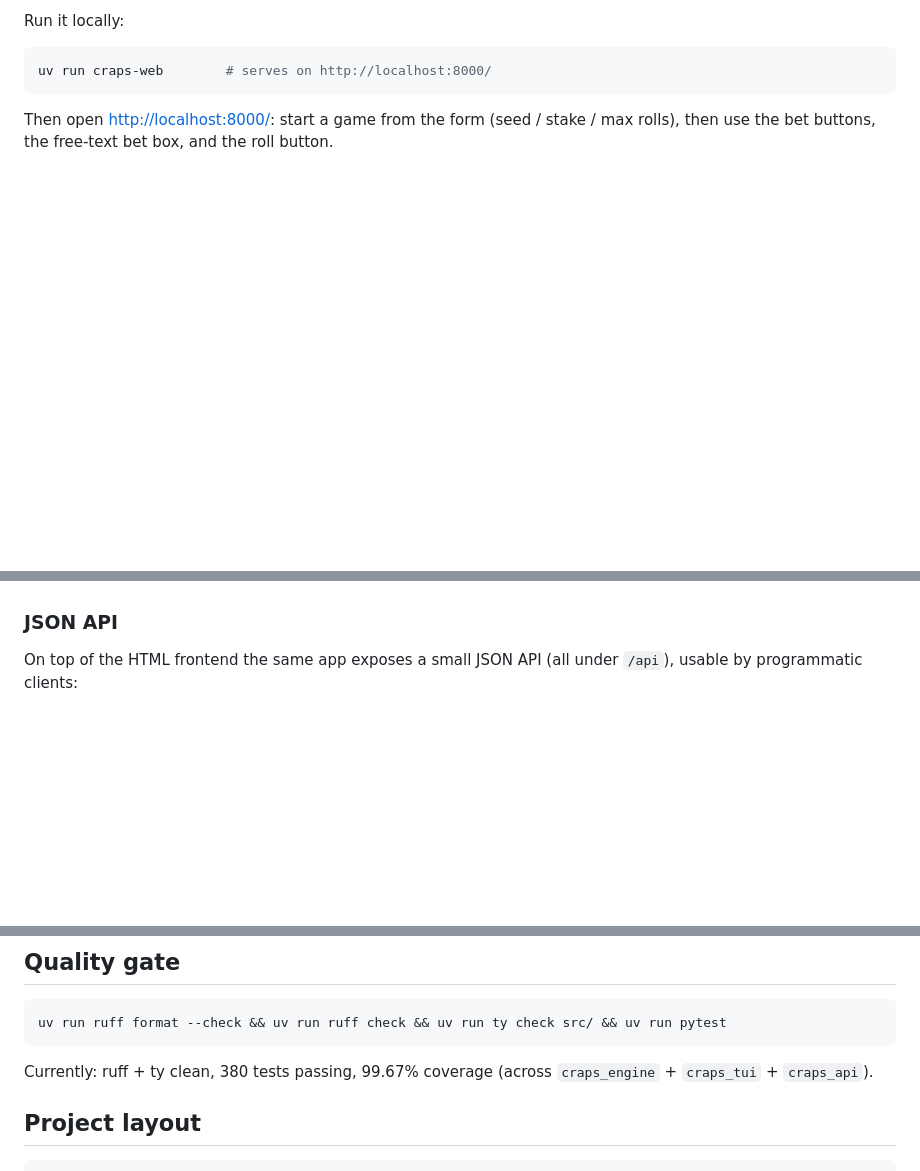
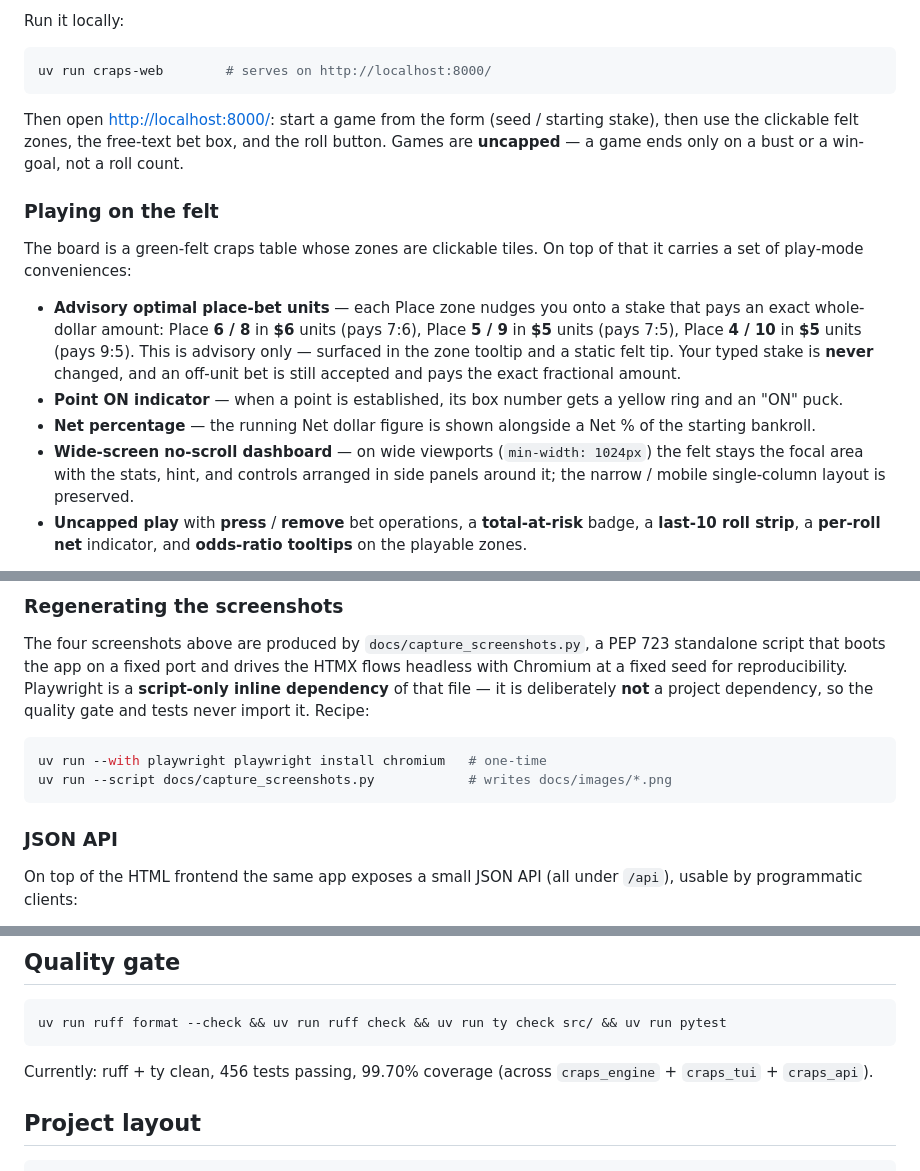
Before and after one commit to tottenjordan/marcy-dice-engine, a Markdown page: README.md, 3 parts joined by grey strips. GitHub-like rendering; blank space fills up the shorter version.

Commit message:
docs(web): document play upgrades with refreshed screenshots

````diff
--- a/README.md
+++ b/README.md
@@ -104,5 +104,30 @@ Run it locally:
 uv run craps-web        # serves on http://localhost:8000/
 ```
 
-Then open <http://localhost:8000/>: start a game from the form (seed / stake /
-max rolls), then use the bet buttons, the free-text bet box, and the roll button.
+Then open <http://localhost:8000/>: start a game from the form (seed / starting
+stake), then use the clickable felt zones, the free-text bet box, and the roll
+button. Games are **uncapped** — a game ends only on a bust or a win-goal, not a
+roll count.
+
+### Playing on the felt
+
+The board is a green-felt craps table whose zones are clickable tiles. On top of
+that it carries a set of play-mode conveniences:
+
+- **Advisory optimal place-bet units** — each Place zone nudges you onto a stake
+  that pays an exact whole-dollar amount: Place **6 / 8** in **$6** units
+  (pays 7:6), Place **5 / 9** in **$5** units (pays 7:5), Place **4 / 10** in
+  **$5** units (pays 9:5). This is advisory only — surfaced in the zone tooltip
+  and a static felt tip. Your typed stake is **never** changed, and an off-unit
+  bet is still accepted and pays the exact fractional amount.
+- **Point ON indicator** — when a point is established, its box number gets a
+  yellow ring and an "ON" puck.
+- **Net percentage** — the running Net dollar figure is shown alongside a Net %
+  of the starting bankroll.
+- **Wide-screen no-scroll dashboard** — on wide viewports (`min-width: 1024px`)
+  the felt stays the focal area with the stats, hint, and controls arranged in
+  side panels around it; the narrow / mobile single-column layout is preserved.
+- **Uncapped play** with **press** / **remove** bet operations, a
+  **total-at-risk** badge, a **last-10 roll strip**, a **per-roll net**
+  indicator, and **odds-ratio tooltips** on the playable zones.
+
@@ -109,3 +148,15 @@ max rolls), then use the bet buttons, the free-text bet box, and the roll button
+### Regenerating the screenshots
+
+The four screenshots above are produced by `docs/capture_screenshots.py`, a
+PEP 723 standalone script that boots the app on a fixed port and drives the HTMX
+flows headless with Chromium at a fixed seed for reproducibility. Playwright is a
+**script-only inline dependency** of that file — it is deliberately **not** a
+project dependency, so the quality gate and tests never import it. Recipe:
+
+```bash
+uv run --with playwright playwright install chromium   # one-time
+uv run --script docs/capture_screenshots.py            # writes docs/images/*.png
+```
 
 ### JSON API
 
@@ -149,7 +200,7 @@ action, so any drift in the engine's arithmetic is caught immediately.
 uv run ruff format --check && uv run ruff check && uv run ty check src/ && uv run pytest
 ```
 
-Currently: ruff + ty clean, 380 tests passing, 99.67% coverage
+Currently: ruff + ty clean, 456 tests passing, 99.70% coverage
 (across `craps_engine` + `craps_tui` + `craps_api`).
 
 ## Project layout
````
Also changed, not shown: other parts of README.md (+15 -1 lines), CLAUDE.md (+13 -5 lines), docs/images/felt-bets.png (added), docs/images/felt-comeout.png (added), docs/images/felt-odds.png (added), docs/images/felt-postroll.png (added), 1 other file.
